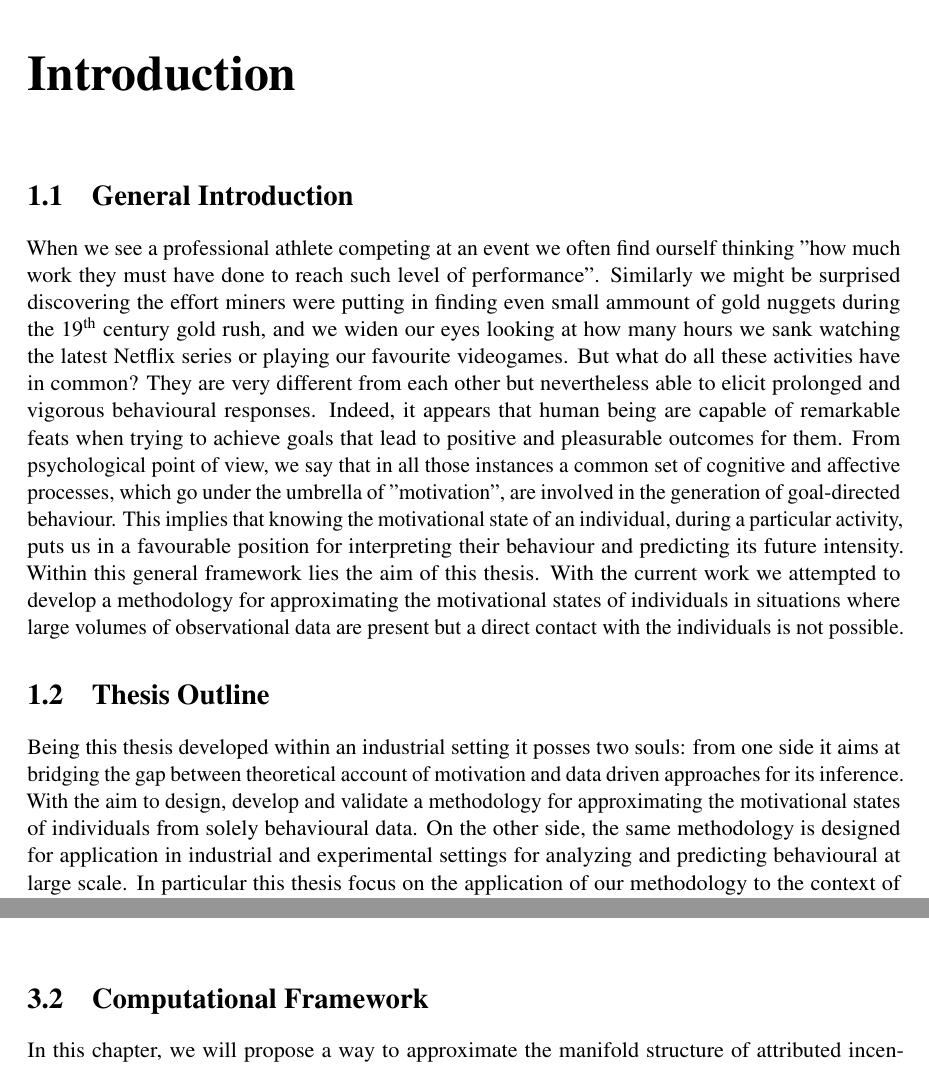
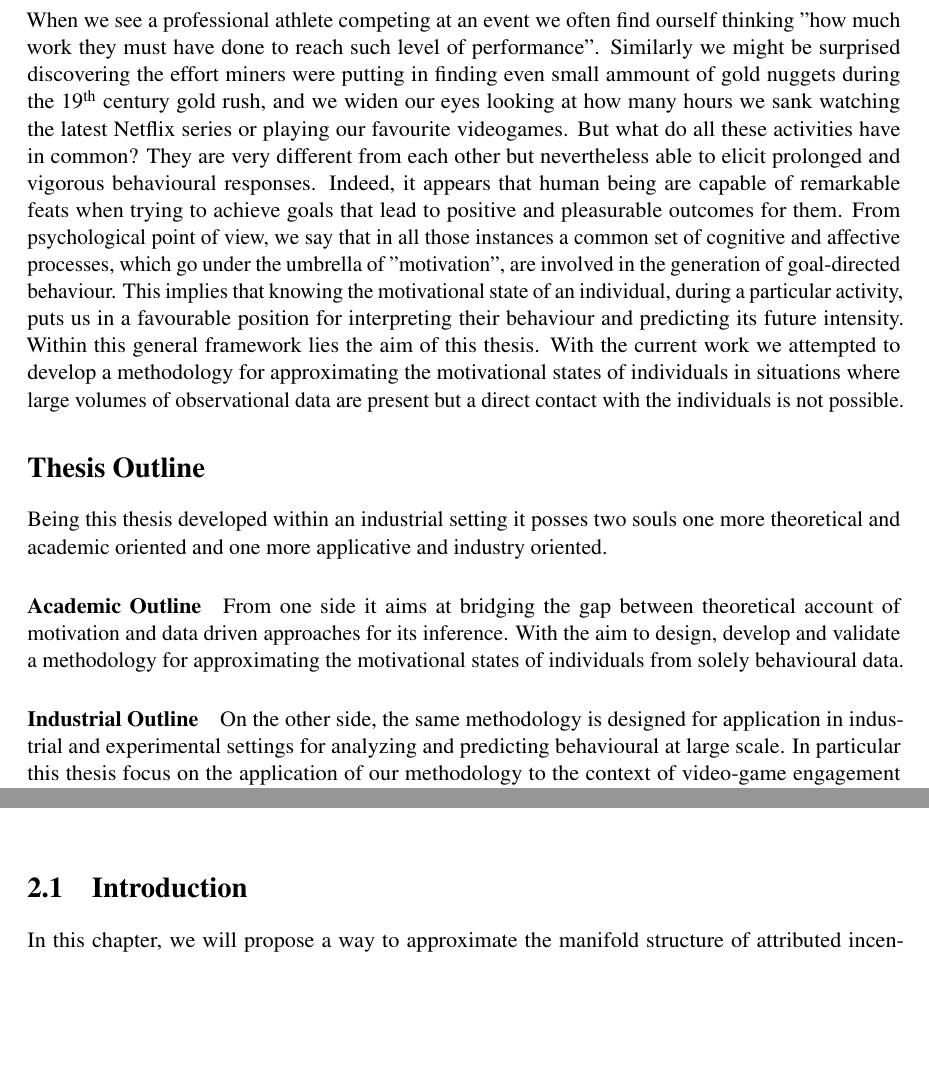
Before and after one commit to vb690/phd_thesis, a LaTeX thesis (main.tex, which reads chapters/chapter_2/chapter_2.tex, chapters/introduction/introduction.tex): two parts of pages 8 and 18 of 34 before the commit and two parts of pages 6 and 17 of 33 after it, joined at a grey line, cut at the place of the change, the shorter picture padded with empty space. Compiled offline with pdfLaTeX.

Commit message:
Small changes chapter 2 structure

```diff
--- a/chapters/chapter_2/chapter_2.tex
+++ b/chapters/chapter_2/chapter_2.tex
@@ -1,9 +1,13 @@
+\section{Introduction}
+In this chapter, we will propose a way to approximate the manifold structure of attributed incentive salience in scenarios where only large volumes of behavioural data are available and no strict experimental control is possible. First, we will briefly illustrate how previous work has framed the modelling of this construct as a reinforcement learning problem and solved it using Temporal Difference Learning (TD Learning) \cite{sutton1988learning}. This, will provide us with a psycho-biologically plausible computational model of attribute incentive salience and constitute the starting point for our approach. Then, we will highlight how video games are promising candidates for studying the behavioural aspects of incentive salience attribution in naturalistic settings. Finally, combining these two ideas, we will show how estimating the manifold structure of attributed incentive salience can be cast as the solution to a supervised learning problem and why Artificial Neural Networks (ANNs), thanks to their representation learning capabilities, are well suited for the task.
+
 \section{Manifold Representation of Attributed Incentive Salience}
 As anticipated in the introduction, we can think of the level of attributed incentive salience (i.e. the amount of \textit{Wanting} attached to a particular object) as a latent state influencing motivated behaviour. The representation of these latent states is usually carried out by the activity of multiple brain regions responsible to generate patterns of observable behaviour. As we mentioned before, these multidimensional patterns are believed to reside on a manifold \cite{seung2000manifold, pang2016dimensionality}: a connected low dimensional region embedded within a high dimensional space \cite{bengio2017deep}. An intuitive example of this is how the brain generates and stores mental maps of the environment which are then used for navigation tasks \cite{derdikman2011manifold, nieh2021geometry}. The dimensionality of the encoding signal is much larger than the intrinsic dimensionality of the spatial information encoded within it, indeed the activity of large neuronal populations is involved in generating a mapping that needs to be only 3 dimensional. When applied to incentive salience an intuitive representation sees the manifold as a 2 dimensional space, similar to what presented in Figure \ref{fig: vect_mot}, generated by the activity of all those brain areas involved in the attribution of value and subsequent modulation of future motivated behaviour. This two dimensional space would represent, at any given time, the motivational saliency than an organism attributes to a potentially rewarding object and therefore also the intensity of the related  behaviour \cite{berridge1998role, simpson2016behavioral}. This idea of a neural manifold has found experimental support in different areas (e.g. motor control \cite{gallego2017neural}, mnemonic processes \cite{derdikman2011manifold, nieh2021geometry}, reward processing \cite{bromberg2010coding} visual \cite{seung2000manifold, ganmor2015thesaurus} and olfactory \cite{stopfer2003intensity} perception) and rely on the fact that neural activity is highly redundant and reducible to just few correlation patterns \cite{gallego2017neural}. In light of this, the use of dimensionality reduction techniques able to represent the manifold structure of highly dimensional data have proven to be valuable in making abstract entities like latent states more easily accessible and interpretable, while also facilitating their mapping onto brain \cite{gao2021nonlinear, rue2021decoding} and behavioural data \cite{luxem2020identifying, pereira2020quantifying, mccullough2021unsupervised, shi2021learning}.
-\lorem
+
 \section{Computational Framework}
 \label{comp_framework}
-In this chapter, we will propose a way to approximate the manifold structure of attributed incentive salience in scenarios where only large volumes of behavioural data are available and no strict experimental control is possible. First, we will briefly illustrate how previous work has framed the modelling of this construct as a reinforcement learning problem and solved it using Temporal Difference Learning (TD Learning) \cite{sutton1988learning}. This, will provide us with a psycho-biologically plausible computational model of attribute incentive salience and constitute the starting point for our approach. Then, we will highlight how video games are promising candidates for studying the behavioural aspects of incentive salience attribution in naturalistic settings. Finally, combining these two ideas, we will show how estimating the manifold structure of attributed incentive salience can be cast as the solution to a supervised learning problem and why Artificial Neural Networks (ANNs), thanks to their representation learning capabilities, are well suited for the task.
+\lorem
+
 
 \subsection{Temporal Difference Learning}
 \label{td_learning}
--- a/chapters/introduction/introduction.tex
+++ b/chapters/introduction/introduction.tex
@@ -1,6 +1,13 @@
-\section{General Introduction}
+\section*{General Introduction}
 When we see a professional athlete competing at an event we often find ourself thinking "how much work they must have done to reach such level of performance". Similarly we might be surprised discovering the effort miners were putting in finding even small ammount of gold nuggets during the \nth{19} century gold rush, and we widen our eyes looking at how many hours we sank watching the latest Netflix series or playing our favourite videogames. But what do all these activities have in common? They are very different from each other but nevertheless able to elicit prolonged and vigorous behavioural responses. Indeed, it appears that human being are capable of remarkable feats when trying to achieve goals that lead to positive and pleasurable outcomes for them. From psychological point of view, we say that in all those instances a common set of cognitive and affective processes, which go under the umbrella of "motivation", are involved in the generation of goal-directed behaviour. This implies that knowing the motivational state of an individual, during a particular activity, puts us in a favourable position for interpreting their behaviour and predicting its future intensity. Within this general framework lies the aim of this thesis. With the current work we attempted to develop a methodology for approximating the motivational states of individuals in situations where large volumes of observational data are present but a direct contact with the individuals is not possible.
 
 
-\section{Thesis Outline}
-Being this thesis developed within an industrial setting it posses two souls: from one side it aims at bridging the gap between theoretical account of motivation and data driven approaches for its inference. With the aim to design, develop and validate a methodology for approximating the motivational states of individuals from solely behavioural data. On the other side, the same methodology is designed for application in industrial and experimental settings for analyzing and predicting behavioural at large scale. In particular this thesis focus on the application of our methodology to the context of video-game engagement prediction and characterization. The Thesis will open with an overview on the literature on motivation, engagement highlights how, from a behavioural point of view, engagement can be seen as a derivative of the motivational state in which an individual is. Next, It continues analyzing how engagement and motivation are conventionally assessed highlighting strengths and weaknesses of different approaches with particular attention to applications in large scale scenarios. The chapter closes on a review of works for estimating motivation and engagement at large scale with a particular focus on applications in a video game context. Chapter two aims to illustrate how we can leverage knowledge from theories of motivation for designing data driven solution for the estimation of the motivational state of individuals and engagement prediction. It opens with the illustration of a computational model of incentive salience, a particular theoretical account of reward-driven motivation, and it continues showing how the principles of this model can be used for defining the architecture of an artificial neural network. The chapter closes with a series of experiments aiming to assess the proficiency of the derived model through model comparison. Chapter three aims to illustrate how it is possible to extract and inspect the representation generated by an artificial neural network. It opens illustrating the concept of representation learning in the context of artificial neural network and it proceeds illustrating a series of methodologies for analyzing this representations and deriving insights from it. Chapter four illustrates how the model designed in chapter 2 can be extended and improved. Chapter 5 shows a potential application of the work carried out in this thesis for large scale engagement estimation in a video game context.
+\section*{Thesis Outline}
+Being this thesis developed within an industrial setting it posses two souls one more theoretical and academic oriented and one more applicative and industry oriented.
+\paragraph*{Academic Outline}
+From one side it aims at bridging the gap between theoretical account of motivation and data driven approaches for its inference. With the aim to design, develop and validate a methodology for approximating the motivational states of individuals from solely behavioural data.
+\paragraph*{Industrial Outline}
+On the other side, the same methodology is designed for application in industrial and experimental settings for analyzing and predicting behavioural at large scale. In particular this thesis focus on the application of our methodology to the context of video-game engagement prediction and characterization.
+\\
+\\
+The Thesis will open with an overview on the literature on motivation, engagement highlights how, from a behavioural point of view, engagement can be seen as a derivative of the motivational state in which an individual is. Next, It continues analyzing how engagement and motivation are conventionally assessed highlighting strengths and weaknesses of different approaches with particular attention to applications in large scale scenarios. The chapter closes on a review of works for estimating motivation and engagement at large scale with a particular focus on applications in a video game context. Chapter two aims to illustrate how we can leverage knowledge from theories of motivation for designing data driven solution for the estimation of the motivational state of individuals and engagement prediction. It opens with the illustration of a computational model of incentive salience, a particular theoretical account of reward-driven motivation, and it continues showing how the principles of this model can be used for defining the architecture of an artificial neural network. The chapter closes with a series of experiments aiming to assess the proficiency of the derived model through model comparison. Chapter three aims to illustrate how it is possible to extract and inspect the representation generated by an artificial neural network. It opens illustrating the concept of representation learning in the context of artificial neural network and it proceeds illustrating a series of methodologies for analyzing this representations and deriving insights from it. Chapter four illustrates how the model designed in chapter 2 can be extended and improved. Chapter 5 shows a potential application of the work carried out in this thesis for large scale engagement estimation in a video game context.
```
Also changed, not shown: main.tex (+4 -4 lines), chapters/chapter_2/chapter_2.tex (2 more changed lines).
